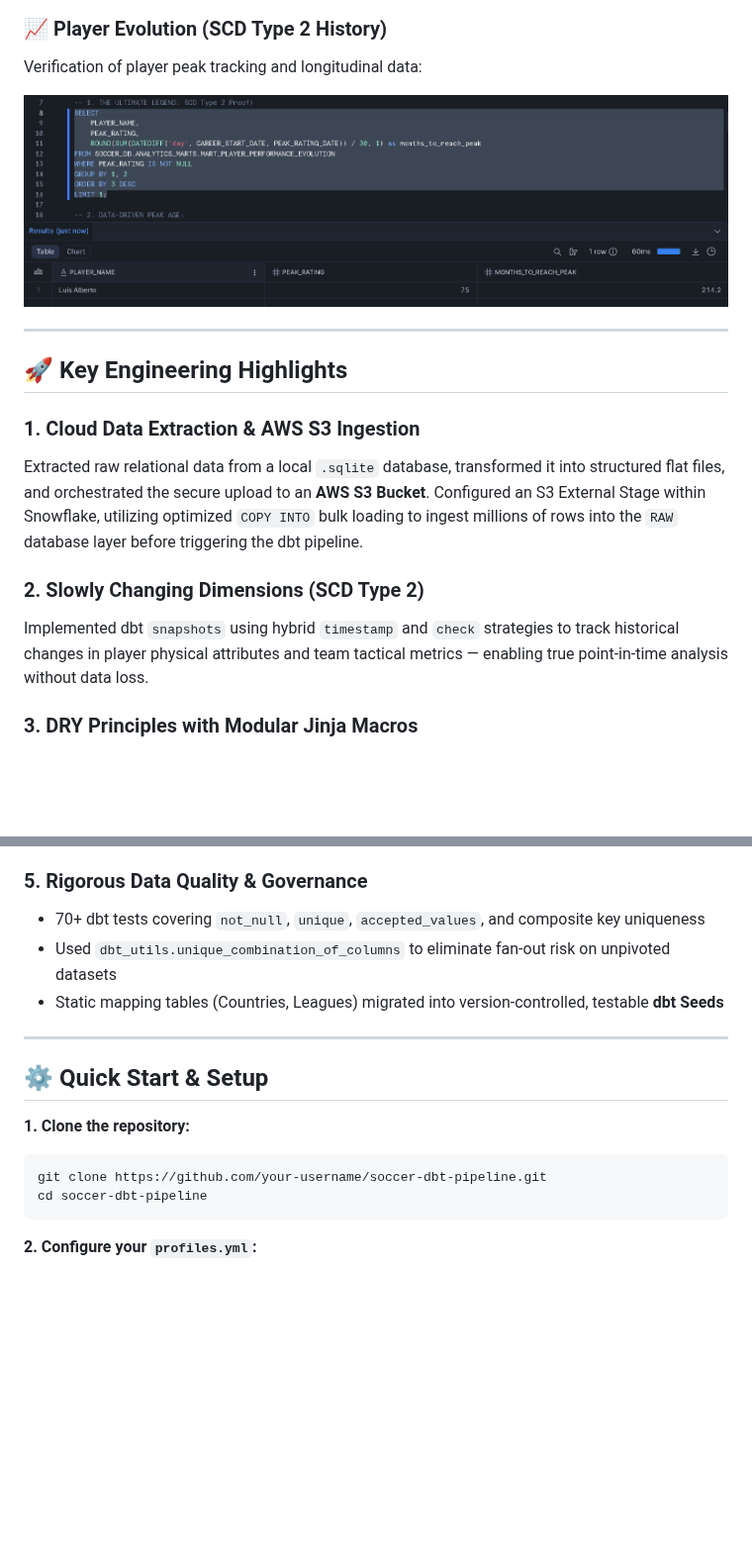
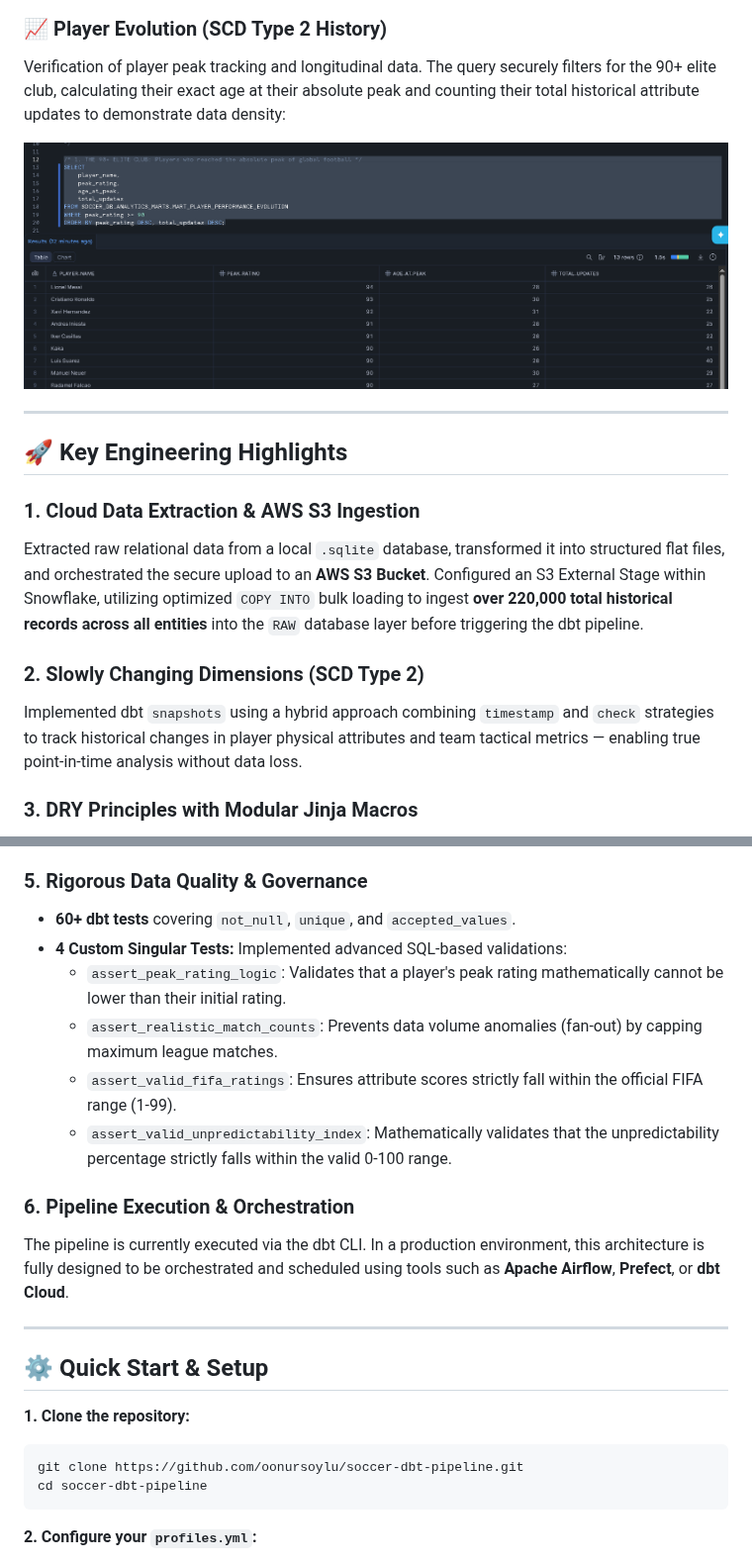
Before and after one commit to oonursoylu/soccer-dbt-snowflake-pipeline, a Markdown page: README.md, 2 parts joined by grey strips. Shown at 99% size. Rendered like a GitHub page; pictures changed too: assets/mart_player_lifecycle_sample.png; blank space fills up the shorter version.

Commit message:
docs & refactor: Enhance player peak insights, refine SQL logic, and update documentation assets

````diff
--- a/README.md
+++ b/README.md
@@ -54,7 +58,7 @@ Verification of the 3.18 goals-per-game record:
 ![Mart Standings Output](assets/mart_standings_sample.png)
 
 ### 📈 Player Evolution (SCD Type 2 History)
-Verification of player peak tracking and longitudinal data:
+Verification of player peak tracking and longitudinal data. The query securely filters for the 90+ elite club, calculating their exact age at their absolute peak and counting their total historical attribute updates to demonstrate data density:
 
 ![Mart Player Lifecycle Output](assets/mart_player_lifecycle_sample.png)
 
@@ -63,10 +67,10 @@ Verification of player peak tracking and longitudinal data:
 ## 🚀 Key Engineering Highlights
 
 ### 1. Cloud Data Extraction & AWS S3 Ingestion
-Extracted raw relational data from a local `.sqlite` database, transformed it into structured flat files, and orchestrated the secure upload to an **AWS S3 Bucket**. Configured an S3 External Stage within Snowflake, utilizing optimized `COPY INTO` bulk loading to ingest millions of rows into the `RAW` database layer before triggering the dbt pipeline.
+Extracted raw relational data from a local `.sqlite` database, transformed it into structured flat files, and orchestrated the secure upload to an **AWS S3 Bucket**. Configured an S3 External Stage within Snowflake, utilizing optimized `COPY INTO` bulk loading to ingest **over 220,000 total historical records across all entities** into the `RAW` database layer before triggering the dbt pipeline.
 
 ### 2. Slowly Changing Dimensions (SCD Type 2)
-Implemented dbt `snapshots` using hybrid `timestamp` and `check` strategies to track historical changes in player physical attributes and team tactical metrics — enabling true point-in-time analysis without data loss.
+Implemented dbt `snapshots` using a hybrid approach combining `timestamp` and `check` strategies to track historical changes in player physical attributes and team tactical metrics — enabling true point-in-time analysis without data loss.
 
 ### 3. DRY Principles with Modular Jinja Macros
 Abstracted complex, repetitive business logic (betting upset identification, tactical threshold categorizations) into reusable **Jinja Macros** (`is_favorite_upset`, `classify_tactical_score`). Ensures a Single Source of Truth — if business definitions change, logic is updated in one place and propagates automatically.
@@ -76,9 +80,16 @@ Abstracted complex, repetitive business logic (betting upset identification, tac
 - Utilized `RANK() OVER (PARTITION BY ...)` for dynamic league standings based on strict European tie-breaking rules (Points → Goal Difference → Goals Scored)
 
 ### 5. Rigorous Data Quality & Governance
-- 70+ dbt tests covering `not_null`, `unique`, `accepted_values`, and composite key uniqueness
-- Used `dbt_utils.unique_combination_of_columns` to eliminate fan-out risk on unpivoted datasets
-- Static mapping tables (Countries, Leagues) migrated into version-controlled, testable **dbt Seeds**
+- **60+ dbt tests** covering `not_null`, `unique`, and `accepted_values`.
+- **4 Custom Singular Tests:** Implemented advanced SQL-based validations:
+  - `assert_peak_rating_logic`: Validates that a player's peak rating mathematically cannot be lower than their initial rating.
+  - `assert_realistic_match_counts`: Prevents data volume anomalies (fan-out) by capping maximum league matches.
+  - `assert_valid_fifa_ratings`: Ensures attribute scores strictly fall within the official FIFA range (1-99).
+  - `assert_valid_unpredictability_index`: Mathematically validates that the unpredictability percentage strictly falls within the valid 0-100 range.
+
+### 6. Pipeline Execution & Orchestration
+The pipeline is currently executed via the dbt CLI. In a production environment, this architecture is fully designed to be orchestrated and scheduled using tools such as **Apache Airflow**, **Prefect**, or **dbt Cloud**.
+
 ---
 
 ## ⚙️ Quick Start & Setup
@@ -86,7 +97,7 @@ Abstracted complex, repetitive business logic (betting upset identification, tac
 **1. Clone the repository:**
 
 ```bash
-git clone https://github.com/your-username/soccer-dbt-pipeline.git
+git clone https://github.com/oonursoylu/soccer-dbt-pipeline.git
 cd soccer-dbt-pipeline
 ```
 
````
Also changed, not shown: other parts of README.md (+15 -11 lines), 1 other file.
